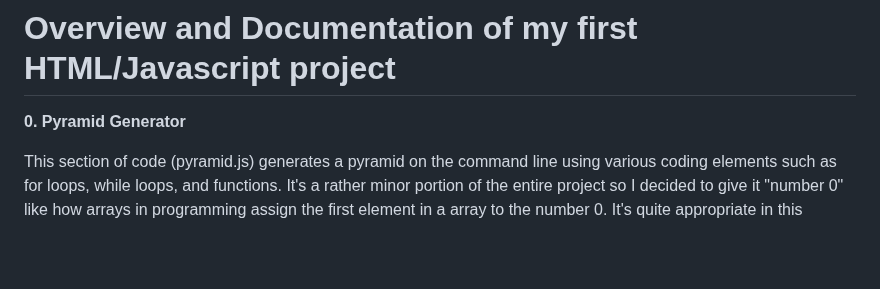
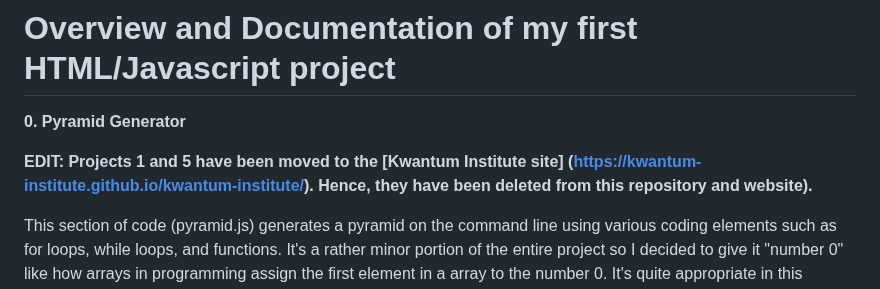
Before and after one commit to rentsdue/firstjsproject, a Markdown page: README.md, the part around the change. GitHub-like rendering; blank space fills up the shorter version.

```diff
--- a/README.md
+++ b/README.md
@@ -1,5 +1,7 @@
 # Overview and Documentation of my first HTML/Javascript project
 **0. Pyramid Generator**
+
+**EDIT: Projects 1 and 5 have been moved to the [Kwantum Institute site] (https://kwantum-institute.github.io/kwantum-institute/). Hence, they have been deleted from this repository and website).**
 
 This section of code (pyramid.js) generates a pyramid on the command line using various coding elements such as for loops, while loops, and functions. It's a rather minor portion of the entire project so I decided to give it "number 0" like how arrays in programming assign the first element in a array to the number 0. It's quite appropriate in this context.
 
```
